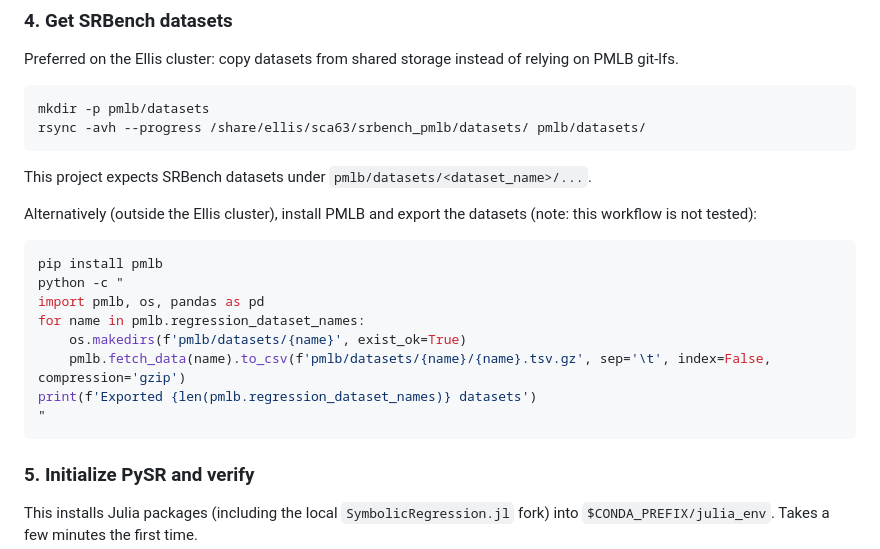
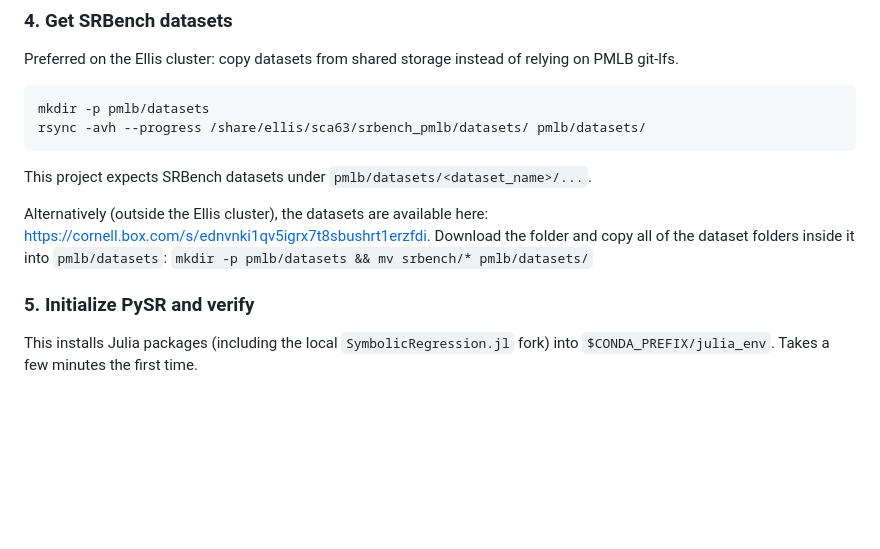
Before and after one commit to simonalford42/meta_sr, a Markdown page: README.md, the part around the change. GitHub-like rendering; blank space fills up the shorter version.

Commit message:
Revise srbench dataset installation instructions in README
Updated instructions for srbench dataset installation and removed untested workflow.

````diff
--- a/README.md
+++ b/README.md
@@ -63,18 +63,7 @@ rsync -avh --progress /share/ellis/sca63/srbench_pmlb/datasets/ pmlb/datasets/
 
 This project expects SRBench datasets under `pmlb/datasets/<dataset_name>/...`.
 
-Alternatively (outside the Ellis cluster), install PMLB and export the datasets (note: this workflow is not tested):
-
-```bash
-pip install pmlb
-python -c "
-import pmlb, os, pandas as pd
-for name in pmlb.regression_dataset_names:
-    os.makedirs(f'pmlb/datasets/{name}', exist_ok=True)
-    pmlb.fetch_data(name).to_csv(f'pmlb/datasets/{name}/{name}.tsv.gz', sep='\t', index=False, compression='gzip')
-print(f'Exported {len(pmlb.regression_dataset_names)} datasets')
-"
-```
+Alternatively (outside the Ellis cluster), the datasets are available here: https://cornell.box.com/s/ednvnki1qv5igrx7t8sbushrt1erzfdi. Download the folder and copy all of the dataset folders inside it into `pmlb/datasets`: `mkdir -p pmlb/datasets && mv srbench/* pmlb/datasets/`
 
 ### 5. Initialize PySR and verify
 
````
